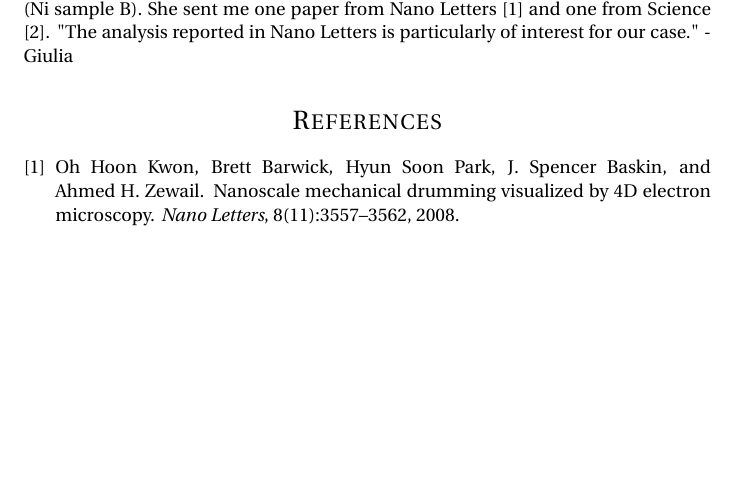
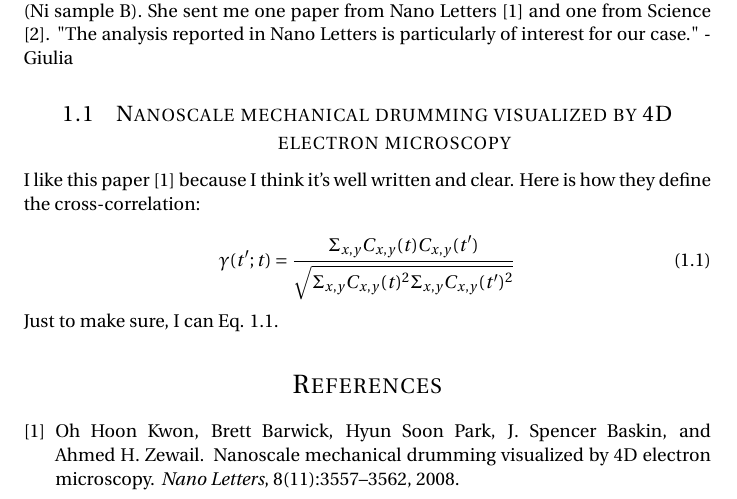
Before and after one commit to DennisFGardner-zz/imageCorrelation, a LaTeX document (imageCorrelation.tex): part of page 1 of 3 before the commit and part of page 1 of 4 after it, cut so that both start at the same text, the shorter picture padded with empty space. Compiled offline with pdfLaTeX.

Commit message:
cross correlation definintion added

```diff
--- a/imageCorrelation.tex
+++ b/imageCorrelation.tex
@@ -81,11 +81,16 @@
 
 On Aug. 30th, 2016 Giulia sent me two papers on correlation techniques. These papers may illuminate a path to find a signal in the pumped Ni circles that Liz made (Ni sample B). She sent me one paper from Nano Letters \cite{Kwon2008} and one from Science \cite{Barwick2008a}. "The analysis reported in Nano Letters is particularly of interest for our case." - Giulia
 
+\subsection{Nanoscale mechanical drumming visualized by 4D electron microscopy}
+I like this paper \cite{Kwon2008} because I think it's well written and clear. Here is how they define the cross-correlation:
 
 
+\begin{equation}\label{eq: xCorrDef}
+\gamma( t^\prime ; t ) = \frac{\Sigma_{x,y} C_{x,y}(t) C_{x,y}(t^\prime)}
+                     {\sqrt{\Sigma_{x,y}C_{x,y}(t)^2\Sigma_{x,y}C_{x,y}(t^\prime)^2}}
+\end{equation}
 
-
-
+Just to make sure, I can Eq. \ref{eq: xCorrDef}.
 \bibliography{imageCorrelation}
 \bibliographystyle{unsrt}
 
```
Also changed, not shown: imageCorrelation.pdf.
